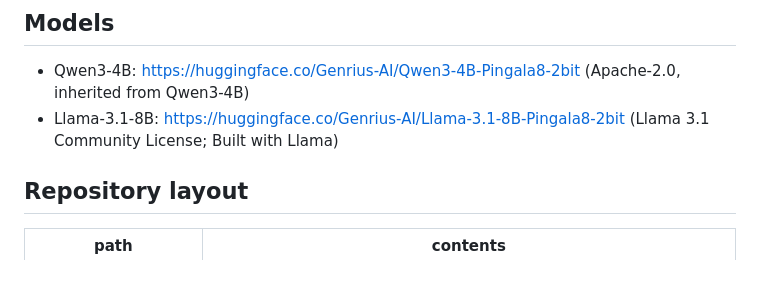
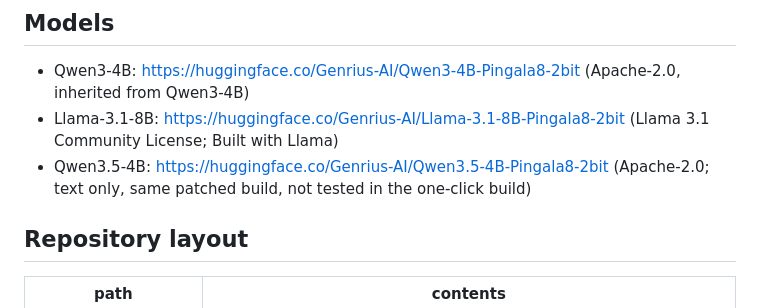
Before and after one commit to Genrius-AI/pingala8-llm, a Markdown page: README.md, the part around the change. GitHub-like rendering; blank space fills up the shorter version.

Commit message:
README: add Qwen3.5-4B Pingala-8 to the models list

```diff
--- a/README.md
+++ b/README.md
@@ -95,6 +95,7 @@ Llama-3.1-8B: `hf download Genrius-AI/Llama-3.1-8B-Pingala8-2bit` and pass
 
 - Qwen3-4B: https://huggingface.co/Genrius-AI/Qwen3-4B-Pingala8-2bit (Apache-2.0, inherited from Qwen3-4B)
 - Llama-3.1-8B: https://huggingface.co/Genrius-AI/Llama-3.1-8B-Pingala8-2bit (Llama 3.1 Community License; Built with Llama)
+- Qwen3.5-4B: https://huggingface.co/Genrius-AI/Qwen3.5-4B-Pingala8-2bit (Apache-2.0; text only, same patched build, not tested in the one-click build)
 
 ## Repository layout
 
```
